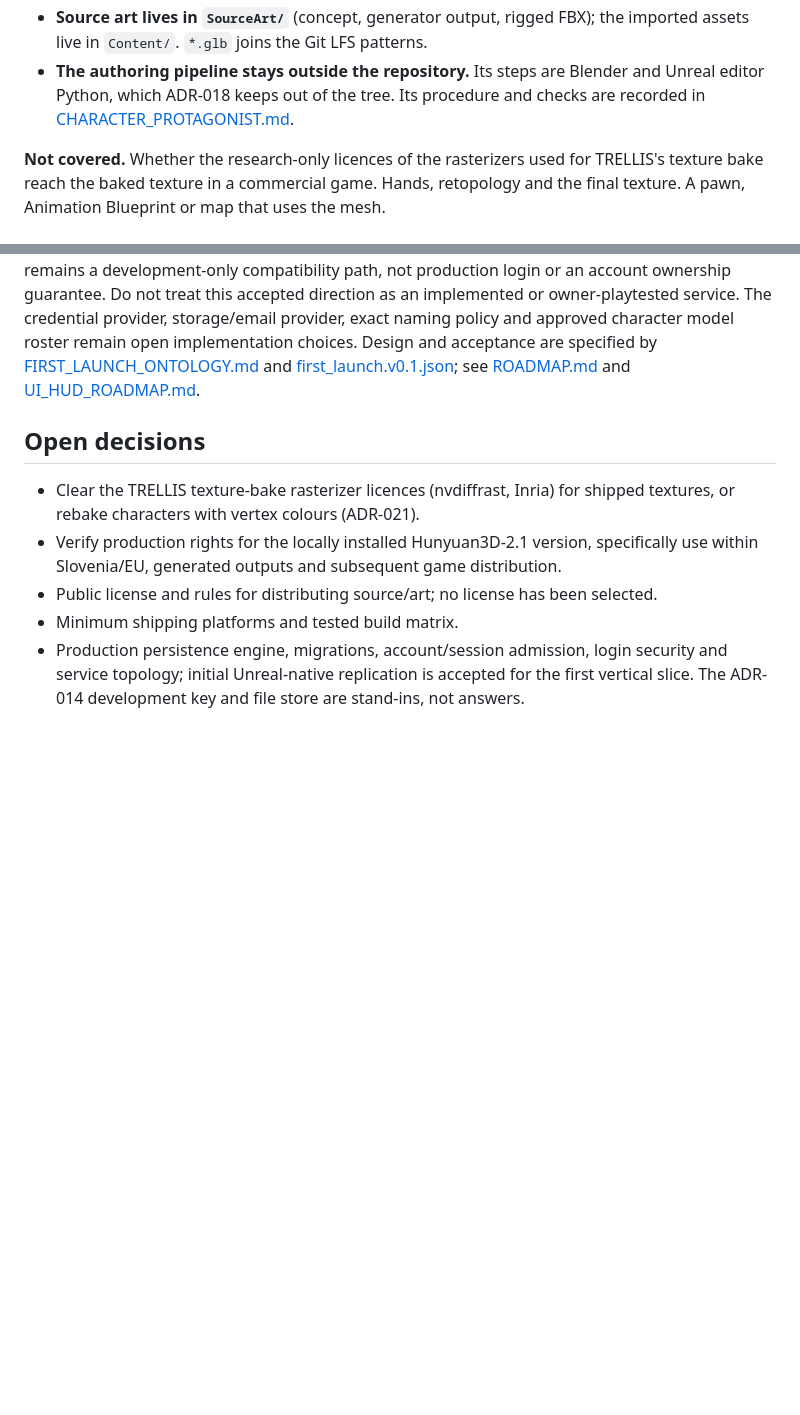
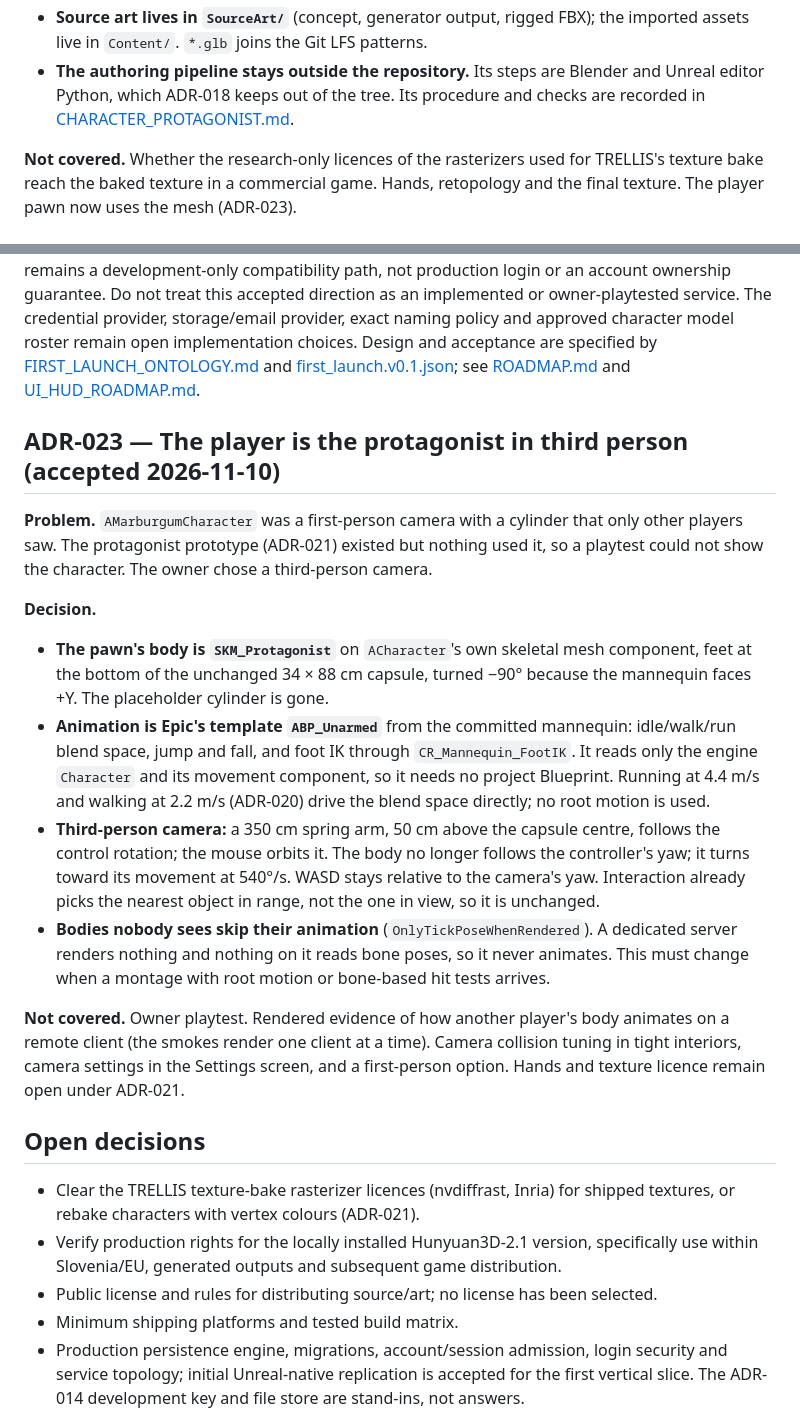
Before and after one commit to simon-gros/MarburgumII, a Markdown page: Docs/DECISIONS.md, 2 parts joined by grey strips. Drawn GitHub-style; blank space fills up the shorter version.

```diff
--- a/Docs/DECISIONS.md
+++ b/Docs/DECISIONS.md
@@ -148,13 +148,26 @@ Evidence: [STAGE1_CONDITION_EVIDENCE.md](STAGE1_CONDITION_EVIDENCE.md).
 - **Source art lives in `SourceArt/`** (concept, generator output, rigged FBX); the imported assets live in `Content/`. `*.glb` joins the Git LFS patterns.
 - **The authoring pipeline stays outside the repository.** Its steps are Blender and Unreal editor Python, which ADR-018 keeps out of the tree. Its procedure and checks are recorded in [CHARACTER_PROTAGONIST.md](CHARACTER_PROTAGONIST.md).
 
-**Not covered.** Whether the research-only licences of the rasterizers used for TRELLIS's texture bake reach the baked texture in a commercial game. Hands, retopology and the final texture. A pawn, Animation Blueprint or map that uses the mesh.
+**Not covered.** Whether the research-only licences of the rasterizers used for TRELLIS's texture bake reach the baked texture in a commercial game. Hands, retopology and the final texture. The player pawn now uses the mesh (ADR-023).
 
 ## ADR-022 — Email-confirmed account, first character and server-gated world entry (product direction accepted 2026-11-10; implementation pending)
 
 The player's first launch must start at a login/title screen. Like the original Marburgum in user-facing design, a new account requires **email confirmation** before it can obtain usable username/password credentials; passwords must be created/set via a secure verification-bound flow, never emailed or stored as plaintext. The player signs in with username/password. If that account has no character, **First name, Last name and a selected approved character model are mandatory** on a dedicated full-screen character creator. The server durably creates and binds that character to the authenticated account before enabling Enter World. A returning user resumes the existing owned character. No playable pawn/world authority may be granted to an unauthenticated, unverified, characterless or mismatched account.
 
 The initial product policy is one character per account (expandable only by a later explicit decision), opaque account and character IDs, and distinct login username vs in-world first/last names. UI-02A and Stage 0F are added as a **public Stage 1 entry prerequisite**; Stage 4 remains responsible for operational hardening, scale and production deployment. The ADR-014 MB2Character test key remains a development-only compatibility path, not production login or an account ownership guarantee. Do not treat this accepted direction as an implemented or owner-playtested service. The credential provider, storage/email provider, exact naming policy and approved character model roster remain open implementation choices. Design and acceptance are specified by [FIRST_LAUNCH_ONTOLOGY.md](FIRST_LAUNCH_ONTOLOGY.md) and [first_launch.v0.1.json](../Data/Ontology/first_launch.v0.1.json); see [ROADMAP.md](ROADMAP.md) and [UI_HUD_ROADMAP.md](UI_HUD_ROADMAP.md).
+
+## ADR-023 — The player is the protagonist in third person (accepted 2026-11-10)
+
+**Problem.** `AMarburgumCharacter` was a first-person camera with a cylinder that only other players saw. The protagonist prototype (ADR-021) existed but nothing used it, so a playtest could not show the character. The owner chose a third-person camera.
+
+**Decision.**
+
+- **The pawn's body is `SKM_Protagonist`** on `ACharacter`'s own skeletal mesh component, feet at the bottom of the unchanged 34 × 88 cm capsule, turned −90° because the mannequin faces +Y. The placeholder cylinder is gone.
+- **Animation is Epic's template `ABP_Unarmed`** from the committed mannequin: idle/walk/run blend space, jump and fall, and foot IK through `CR_Mannequin_FootIK`. It reads only the engine `Character` and its movement component, so it needs no project Blueprint. Running at 4.4 m/s and walking at 2.2 m/s (ADR-020) drive the blend space directly; no root motion is used.
+- **Third-person camera:** a 350 cm spring arm, 50 cm above the capsule centre, follows the control rotation; the mouse orbits it. The body no longer follows the controller's yaw; it turns toward its movement at 540°/s. WASD stays relative to the camera's yaw. Interaction already picks the nearest object in range, not the one in view, so it is unchanged.
+- **Bodies nobody sees skip their animation** (`OnlyTickPoseWhenRendered`). A dedicated server renders nothing and nothing on it reads bone poses, so it never animates. This must change when a montage with root motion or bone-based hit tests arrives.
+
+**Not covered.** Owner playtest. Rendered evidence of how another player's body animates on a remote client (the smokes render one client at a time). Camera collision tuning in tight interiors, camera settings in the Settings screen, and a first-person option. Hands and texture licence remain open under ADR-021.
 
 ## Open decisions
 
```
Also changed, not shown: Docs/ARCHITECTURE.md (+1 -1 lines), Docs/CHARACTER_PROTAGONIST.md (+3 -2 lines), Docs/Captures/character-protagonist/lent-running-1920x1080.jpg (added), Docs/Captures/character-protagonist/lent-winded-walking-1920x1080.jpg (added), 2 other files.
